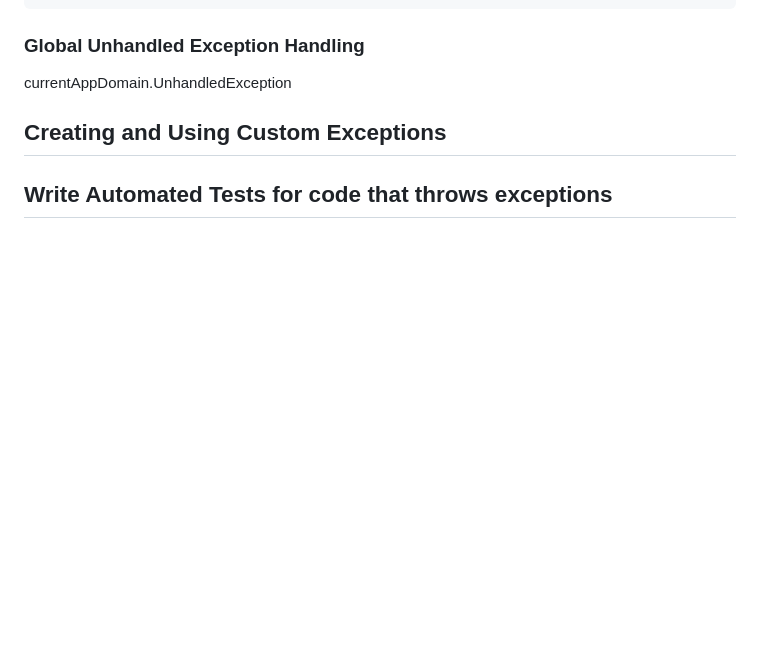
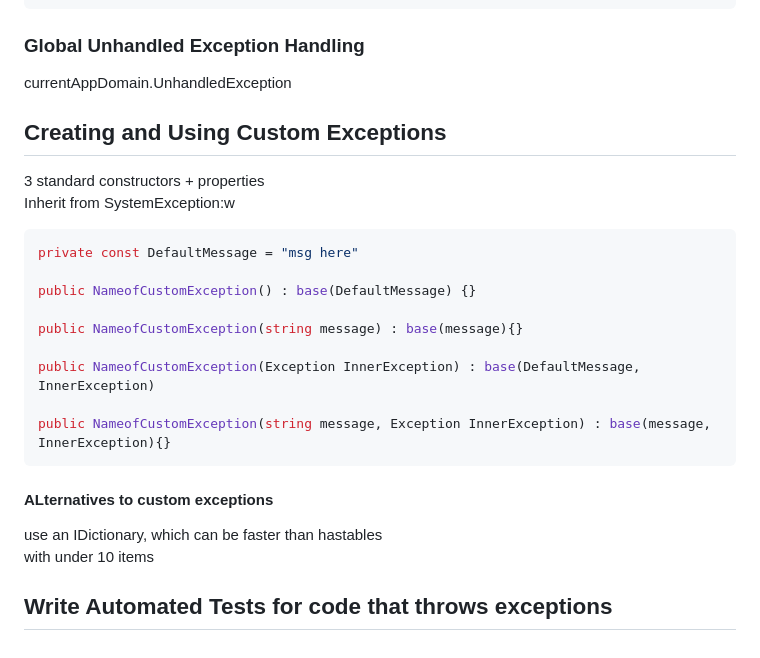
Before and after one commit to 2amkoding/cSharpCoursePSight, a Markdown page: ErrorHandlinginC#/Notes.md, the part around the change. Rendered like a GitHub page; blank space fills up the shorter version.

Commit message:
custom exceptions

````diff
--- a/ErrorHandlinginC#/Overview.md
+++ b/ErrorHandlinginC#/Notes.md
@@ -329,4 +329,24 @@ currentAppDomain.UnhandledException
 
 ## Creating and Using Custom Exceptions
 
+3 standard constructors + properties
+Inherit from SystemException:w
+
+```c#
+private const DefaultMessage = "msg here"
+
+public NameofCustomException() : base(DefaultMessage) {}
+
+public NameofCustomException(string message) : base(message){}
+
+public NameofCustomException(Exception InnerException) : base(DefaultMessage, InnerException)
+
+public NameofCustomException(string message, Exception InnerException) : base(message, InnerException){}
+```
+
+#### ALternatives to custom exceptions
+
+use an IDictionary, which can be faster than hastables
+with under 10 items
+
 ## Write Automated Tests for code that throws exceptions
````
